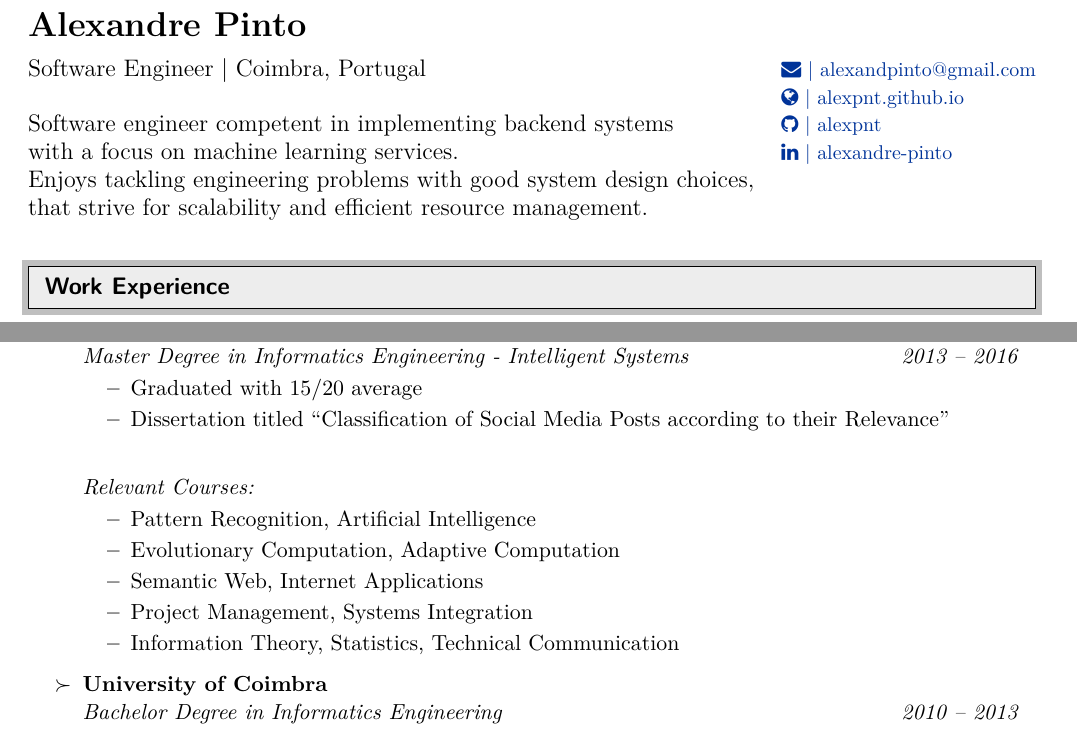
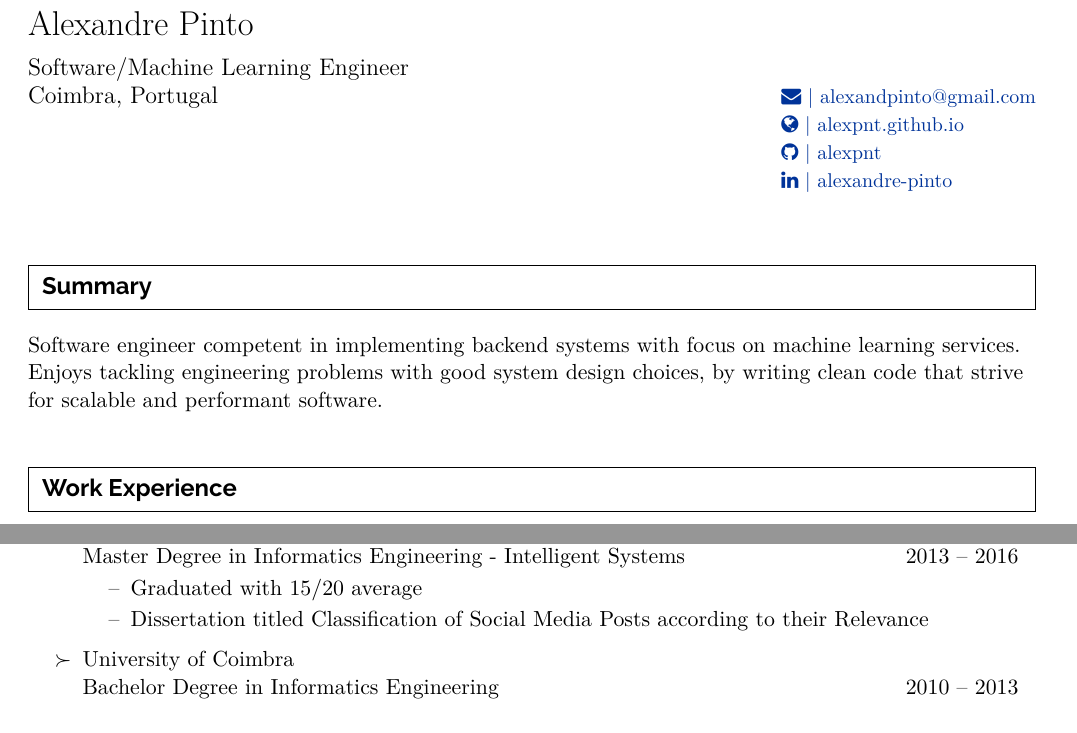
Before and after one commit to AlexPnt/curriculum-vitae, a LaTeX CV (alexandre-pinto-cv.tex): two parts of pages 1 and 3 of 4 before the commit and two parts of pages 1 and 2 of 4 after it, joined at a grey line, cut so that both start at the same text. Compiled offline with XeLaTeX; a LaTeX package or settings file that is missing is left out.

Commit message:
update cv

```diff
--- a/alexandre-pinto-cv.tex
+++ b/alexandre-pinto-cv.tex
@@ -29,7 +24,11 @@
 \usepackage[utf8]{inputenc}
 \usepackage{marvosym}
 \usepackage[document]{ragged2e}
-\usepackage{fontspec}
+
+\usepackage[default]{raleway}
+% set font default
+\renewcommand*\familydefault{\sfdefault}
+\usepackage[T1]{fontenc}
 \usepackage{fontawesome}
 \usepackage{multicol}
 \include{cv-custom}
@@ -37,8 +36,8 @@
 %Edit these values as you see fit
 
 \setlength{\outerbordwidth}{3pt}  % Width of border outside of title bars
-\definecolor{shadecolor}{gray}{0.75}  % Outer background color of title bars (0 = black, 1 = white)
-\definecolor{shadecolorB}{gray}{0.93}  % Inner background color of title bars
+\definecolor{shadecolor}{gray}{1}  % Outer background color of title bars (0 = black, 1 = white)
+\definecolor{shadecolorB}{gray}{1}  % Inner background color of title bars
 
 
 %-----------------------------------------------------------
@@ -61,6 +60,7 @@
 
 %-----------------------------------------------------------
 %Custom commands
+\newcommand{\comment}[1]{}
 \newcommand{\resitem}[1]{\item #1 \vspace{-2pt}}
 \newcommand{\resheading}[1]{\vspace{8pt}
   \parbox{\textwidth}{\setlength{\FrameSep}{\fboxsep}
@@ -127,17 +127,26 @@
 {\large \begin{tabular*}{7in}{l@{\extracolsep{\fill}}l}
 
 \textbf{\LARGE Alexandre Pinto}\smallskip & \smallskip \\
-Software Engineer | Coimbra, Portugal&
+Software/Machine Learning Engineer \\
+Coimbra, Portugal&
 
 
 \href{alexandpinto@gmail.com}{\small \faEnvelope{} | alexandpinto@gmail.com}\\
 & \href{https://alexpnt.github.io}{\small \faGlobe{} | alexpnt.github.io}\\
-Software engineer competent in implementing backend systems & \href{https://github.com/alexpnt}{\small \faGithub{} | alexpnt}\\
-with a focus on machine learning services. &  \href{https://www.linkedin.com/in/alexandre-pinto}{\small \faLinkedin{} | alexandre-pinto}\\
-Enjoys tackling engineering problems with good system design choices,\\ that strive for scalability and  efficient resource management.
+ & \href{https://github.com/alexpnt}{\small \faGithub{} | alexpnt}\\
+ &  \href{https://www.linkedin.com/in/alexandre-pinto}{\small \faLinkedin{} | alexandre-pinto}\\
+\\
 \end{tabular*}}
 \\
 
+
+%%%%%%%%%%%%%%%%%%%%%%%%%%%%%%
+\resheading{Summary}
+%%%%%%%%%%%%%%%%%%%%%%%%%%%%%%
+
+Software engineer competent in implementing backend systems with focus on machine learning services.
+Enjoys tackling engineering problems with good system design choices, by writing clean code that strive for scalable and  performant software.
+\vspace{0.25cm}
 
 %%%%%%%%%%%%%%%%%%%%%%%%%%%%%%
 \resheading{Work Experience}
@@ -176,3 +185,27 @@ Enjoys tackling engineering problems with good system design choices,\\ that str
  & \textit{Technologies: Apache Struts/Java, Ruby on Rails/Ruby, Git.}\\
 
 \end{ftabular}
+
+%%%%%%%%%%%%%%%%%%%%%%%%%%%%%%
+\resheading{Education and training}
+%%%%%%%%%%%%%%%%%%%%%%%%%%%%%%
+\begin{itemize}
+\item
+	\ressubheading{University of Coimbra}{}{Master Degree in Informatics Engineering - Intelligent Systems}{2013 -- 2016}
+	\begin{itemize}
+		\resitem{Graduated with 15/20 average}
+		\resitem{Dissertation titled “Classification of Social Media Posts according to their Relevance”}
+	\end{itemize}
+\comment{
+	\ressubheading{}{}{Relevant Courses:}{}
+	\begin{itemize}
+		\resitem{Pattern Recognition, Artificial Intelligence}
+		\resitem{Evolutionary Computation, Adaptive Computation}
+		\resitem{Semantic Web, Internet Applications}
+		\resitem{Project Management, Systems Integration}
+		\resitem{Information Theory, Statistics, Technical Communication}
+	\end{itemize}
+}
+\item
+	\ressubheading{University of Coimbra}{}{Bachelor Degree in Informatics Engineering}{2010 -- 2013}
+	\begin{itemize}
@@ -227,25 +324,3 @@ Recommendation in eCommerce} \\
 
 \clearpage
 
-%%%%%%%%%%%%%%%%%%%%%%%%%%%%%%
-\resheading{Education and training}
-%%%%%%%%%%%%%%%%%%%%%%%%%%%%%%
-\begin{itemize}
-\item
-	\ressubheading{University of Coimbra}{}{Master Degree in Informatics Engineering - Intelligent Systems}{2013 -- 2016}
-	\begin{itemize}
-		\resitem{Graduated with 15/20 average}
-		\resitem{Dissertation titled “Classification of Social Media Posts according to their Relevance”}
-	\end{itemize}
-	\ressubheading{}{}{Relevant Courses:}{}
-	\begin{itemize}
-		\resitem{Pattern Recognition, Artificial Intelligence}
-		\resitem{Evolutionary Computation, Adaptive Computation}
-		\resitem{Semantic Web, Internet Applications}
-		\resitem{Project Management, Systems Integration}
-		\resitem{Information Theory, Statistics, Technical Communication}
-	\end{itemize}
-
-\item
-	\ressubheading{University of Coimbra}{}{Bachelor Degree in Informatics Engineering}{2010 -- 2013}
-	\begin{itemize}
```
Also changed, not shown: alexandre-pinto-cv.pdf, alexandre-pinto-cv.tex (132 more changed lines).
